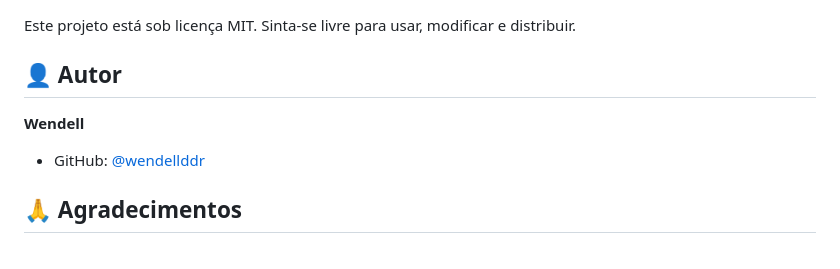
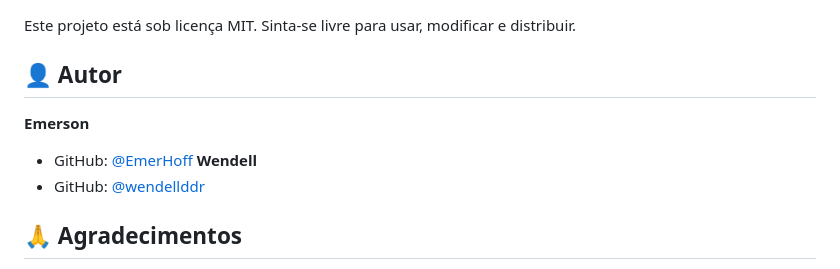
Before and after one commit to wendellddr/Jogo-Miner, a Markdown page: README.md, the part around the change. Rendered like a GitHub page.

Commit message:
read me atualizado

```diff
--- a/README.md
+++ b/README.md
@@ -379,8 +379,11 @@ Este projeto está sob licença MIT. Sinta-se livre para usar, modificar e distr
 
 ## 👤 Autor
 
+**Emerson**
+- GitHub: [@EmerHoff](https://github.com/EmerHoff)
 **Wendell**
 - GitHub: [@wendellddr](https://github.com/wendellddr)
+
 
 ## 🙏 Agradecimentos
 
```
